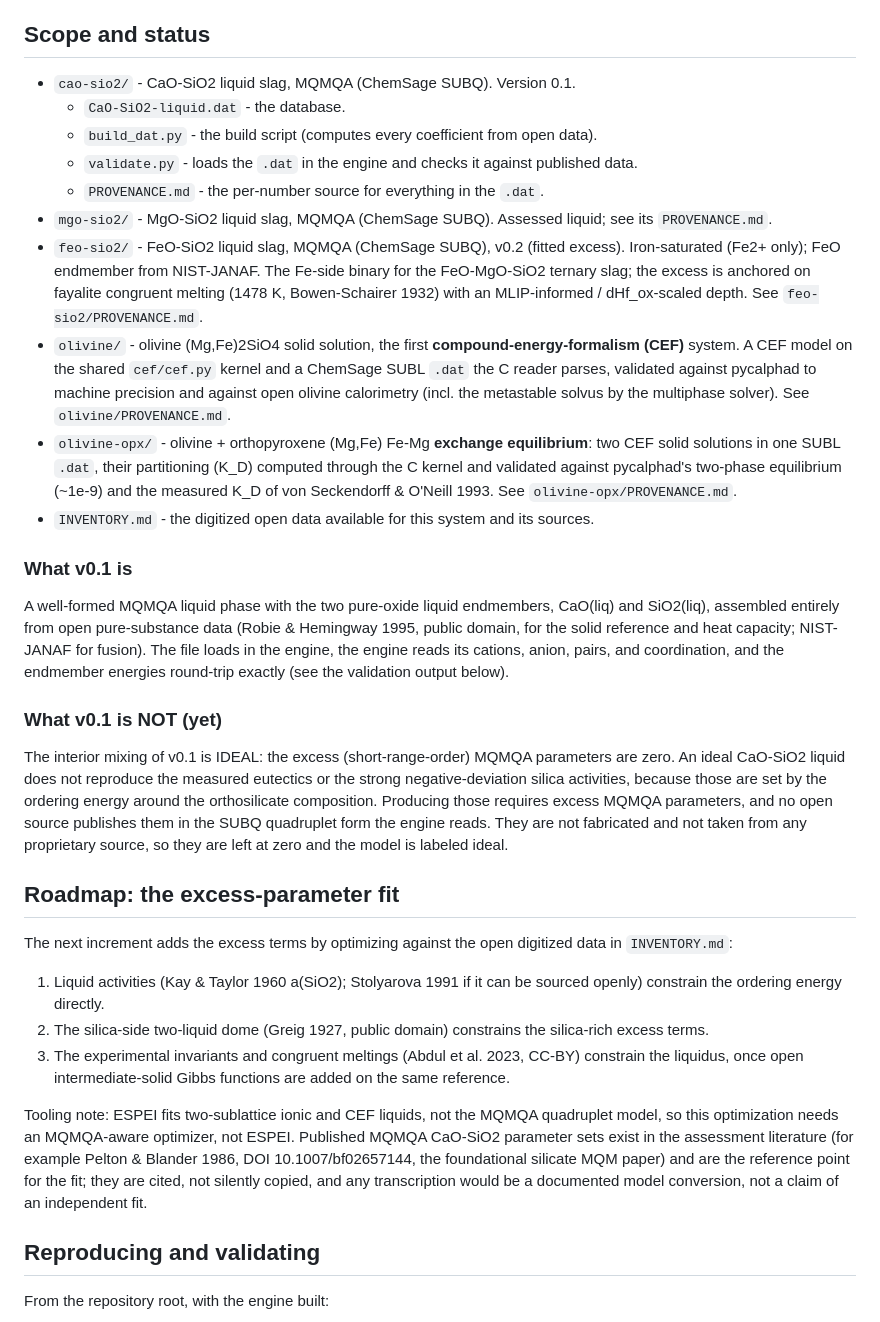
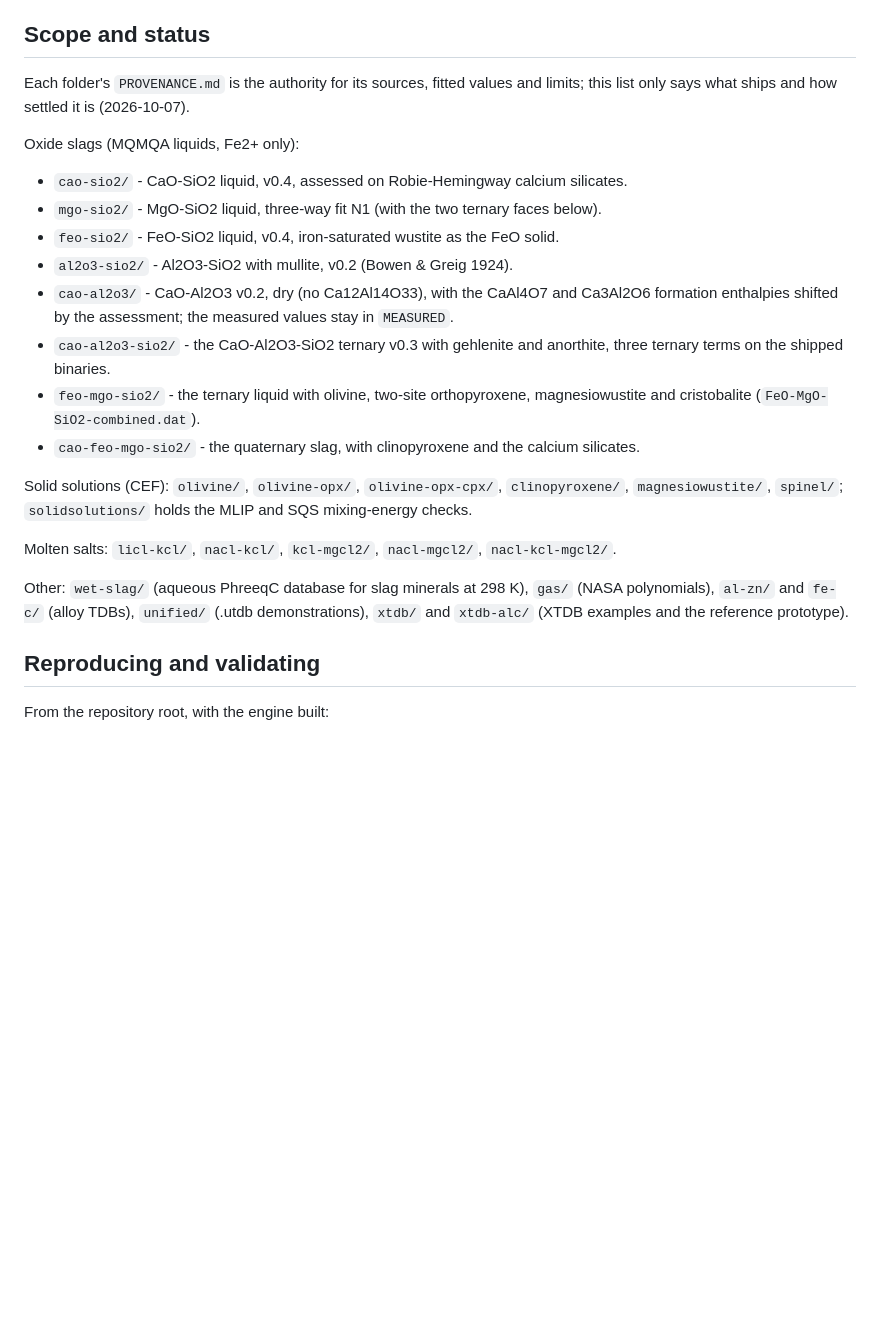
Before and after one commit to odinzen/hephaestus-mqmqa-public, a Markdown page: data/README.md, the part around the change. Drawn GitHub-style; blank space fills up the shorter version.

Commit message:
data README: current status of every shipped system
Co-Authored-By: Claude Opus 5.5 <noreply@anthropic.com>

```diff
--- a/data/README.md
+++ b/data/README.md
@@ -30,66 +30,31 @@ folder, add an entry to `databases.toml`, and run the sync. Store one format per
 
 ## Scope and status
 
-- `cao-sio2/` - CaO-SiO2 liquid slag, MQMQA (ChemSage SUBQ). Version 0.1.
-  - `CaO-SiO2-liquid.dat` - the database.
-  - `build_dat.py` - the build script (computes every coefficient from open data).
-  - `validate.py` - loads the `.dat` in the engine and checks it against published data.
-  - `PROVENANCE.md` - the per-number source for everything in the `.dat`.
-- `mgo-sio2/` - MgO-SiO2 liquid slag, MQMQA (ChemSage SUBQ). Assessed liquid; see its
-  `PROVENANCE.md`.
-- `feo-sio2/` - FeO-SiO2 liquid slag, MQMQA (ChemSage SUBQ), v0.2 (fitted excess).
-  Iron-saturated (Fe2+ only); FeO endmember from NIST-JANAF. The Fe-side binary for the
-  FeO-MgO-SiO2 ternary slag; the excess is anchored on fayalite congruent melting (1478 K,
-  Bowen-Schairer 1932) with an MLIP-informed / dHf_ox-scaled depth. See
-  `feo-sio2/PROVENANCE.md`.
-- `olivine/` - olivine (Mg,Fe)2SiO4 solid solution, the first **compound-energy-formalism
-  (CEF)** system. A CEF model on the shared `cef/cef.py` kernel and a ChemSage SUBL `.dat`
-  the C reader parses, validated against pycalphad to machine precision and against open
-  olivine calorimetry (incl. the metastable solvus by the multiphase solver). See
-  `olivine/PROVENANCE.md`.
-- `olivine-opx/` - olivine + orthopyroxene (Mg,Fe) Fe-Mg **exchange equilibrium**: two CEF
-  solid solutions in one SUBL `.dat`, their partitioning (K_D) computed through the C kernel
-  and validated against pycalphad's two-phase equilibrium (~1e-9) and the measured K_D of
-  von Seckendorff & O'Neill 1993. See `olivine-opx/PROVENANCE.md`.
-- `INVENTORY.md` - the digitized open data available for this system and its sources.
+Each folder's `PROVENANCE.md` is the authority for its sources, fitted values and limits; this
+list only says what ships and how settled it is (2026-10-07).
 
-### What v0.1 is
+Oxide slags (MQMQA liquids, Fe2+ only):
 
-A well-formed MQMQA liquid phase with the two pure-oxide liquid endmembers, CaO(liq) and
-SiO2(liq), assembled entirely from open pure-substance data (Robie & Hemingway 1995,
-public domain, for the solid reference and heat capacity; NIST-JANAF for fusion). The
-file loads in the engine, the engine reads its cations, anion, pairs, and coordination,
-and the endmember energies round-trip exactly (see the validation output below).
+- `cao-sio2/` - CaO-SiO2 liquid, v0.4, assessed on Robie-Hemingway calcium silicates.
+- `mgo-sio2/` - MgO-SiO2 liquid, three-way fit N1 (with the two ternary faces below).
+- `feo-sio2/` - FeO-SiO2 liquid, v0.4, iron-saturated wustite as the FeO solid.
+- `al2o3-sio2/` - Al2O3-SiO2 with mullite, v0.2 (Bowen & Greig 1924).
+- `cao-al2o3/` - CaO-Al2O3 v0.2, dry (no Ca12Al14O33), with the CaAl4O7 and Ca3Al2O6
+  formation enthalpies shifted by the assessment; the measured values stay in `MEASURED`.
+- `cao-al2o3-sio2/` - the CaO-Al2O3-SiO2 ternary v0.3 with gehlenite and anorthite, three
+  ternary terms on the shipped binaries.
+- `feo-mgo-sio2/` - the ternary liquid with olivine, two-site orthopyroxene,
+  magnesiowustite and cristobalite (`FeO-MgO-SiO2-combined.dat`).
+- `cao-feo-mgo-sio2/` - the quaternary slag, with clinopyroxene and the calcium silicates.
 
-### What v0.1 is NOT (yet)
+Solid solutions (CEF): `olivine/`, `olivine-opx/`, `olivine-opx-cpx/`, `clinopyroxene/`,
+`magnesiowustite/`, `spinel/`; `solidsolutions/` holds the MLIP and SQS mixing-energy checks.
 
-The interior mixing of v0.1 is IDEAL: the excess (short-range-order) MQMQA parameters are
-zero. An ideal CaO-SiO2 liquid does not reproduce the measured eutectics or the strong
-negative-deviation silica activities, because those are set by the ordering energy around
-the orthosilicate composition. Producing those requires excess MQMQA parameters, and no
-open source publishes them in the SUBQ quadruplet form the engine reads. They are not
-fabricated and not taken from any proprietary source, so they are left at zero and the
-model is labeled ideal.
+Molten salts: `licl-kcl/`, `nacl-kcl/`, `kcl-mgcl2/`, `nacl-mgcl2/`, `nacl-kcl-mgcl2/`.
 
-## Roadmap: the excess-parameter fit
-
-The next increment adds the excess terms by optimizing against the open digitized data in
-`INVENTORY.md`:
-
-1. Liquid activities (Kay & Taylor 1960 a(SiO2); Stolyarova 1991 if it can be sourced
-   openly) constrain the ordering energy directly.
-2. The silica-side two-liquid dome (Greig 1927, public domain) constrains the
-   silica-rich excess terms.
-3. The experimental invariants and congruent meltings (Abdul et al. 2023, CC-BY)
-   constrain the liquidus, once open intermediate-solid Gibbs functions are added on the
-   same reference.
-
-Tooling note: ESPEI fits two-sublattice ionic and CEF liquids, not the MQMQA quadruplet
-model, so this optimization needs an MQMQA-aware optimizer, not ESPEI. Published MQMQA
-CaO-SiO2 parameter sets exist in the assessment literature (for example Pelton & Blander
-1986, DOI 10.1007/bf02657144, the foundational silicate MQM paper) and are the reference
-point for the fit; they are cited, not silently copied, and any transcription would be a
-documented model conversion, not a claim of an independent fit.
+Other: `wet-slag/` (aqueous PhreeqC database for slag minerals at 298 K), `gas/` (NASA
+polynomials), `al-zn/` and `fe-c/` (alloy TDBs), `unified/` (.utdb demonstrations), `xtdb/`
+and `xtdb-alc/` (XTDB examples and the reference prototype).
 
 ## Reproducing and validating
 
```
